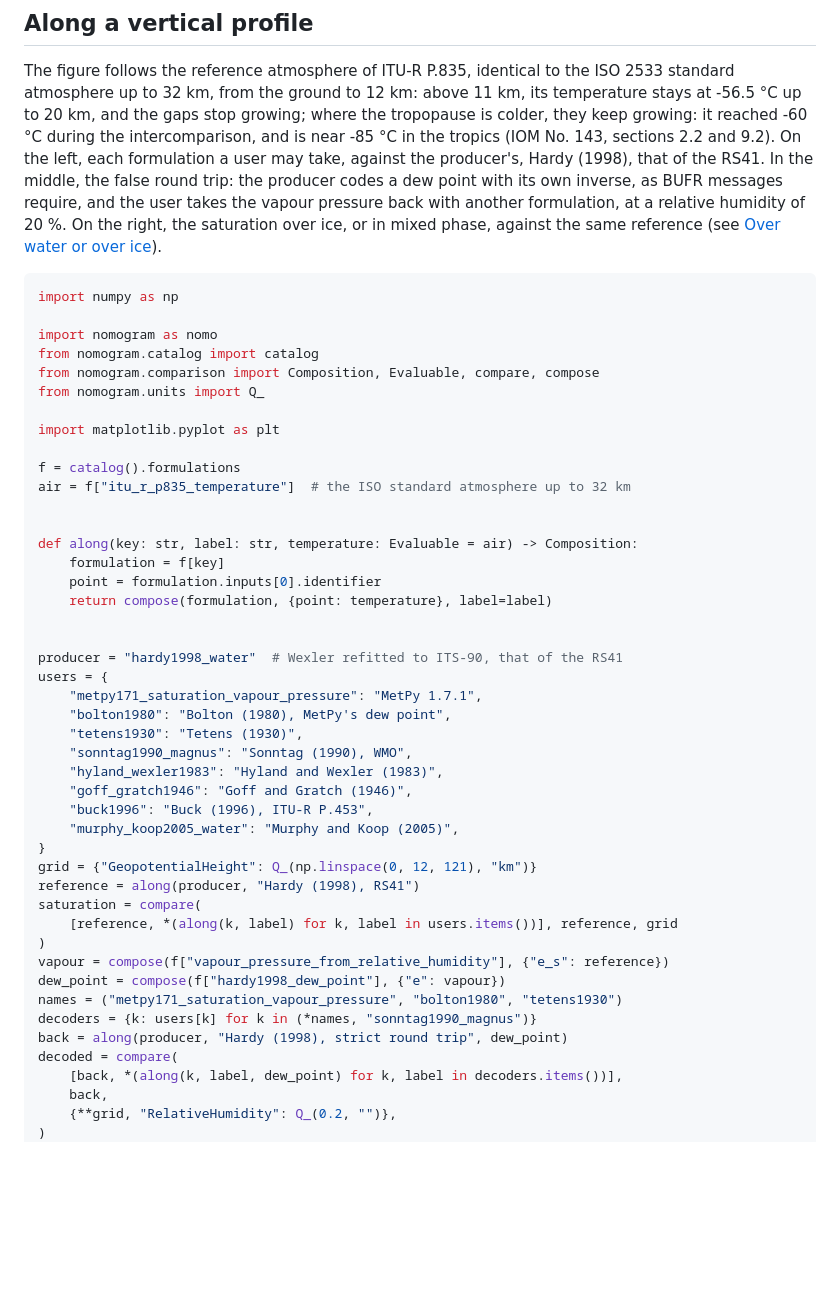
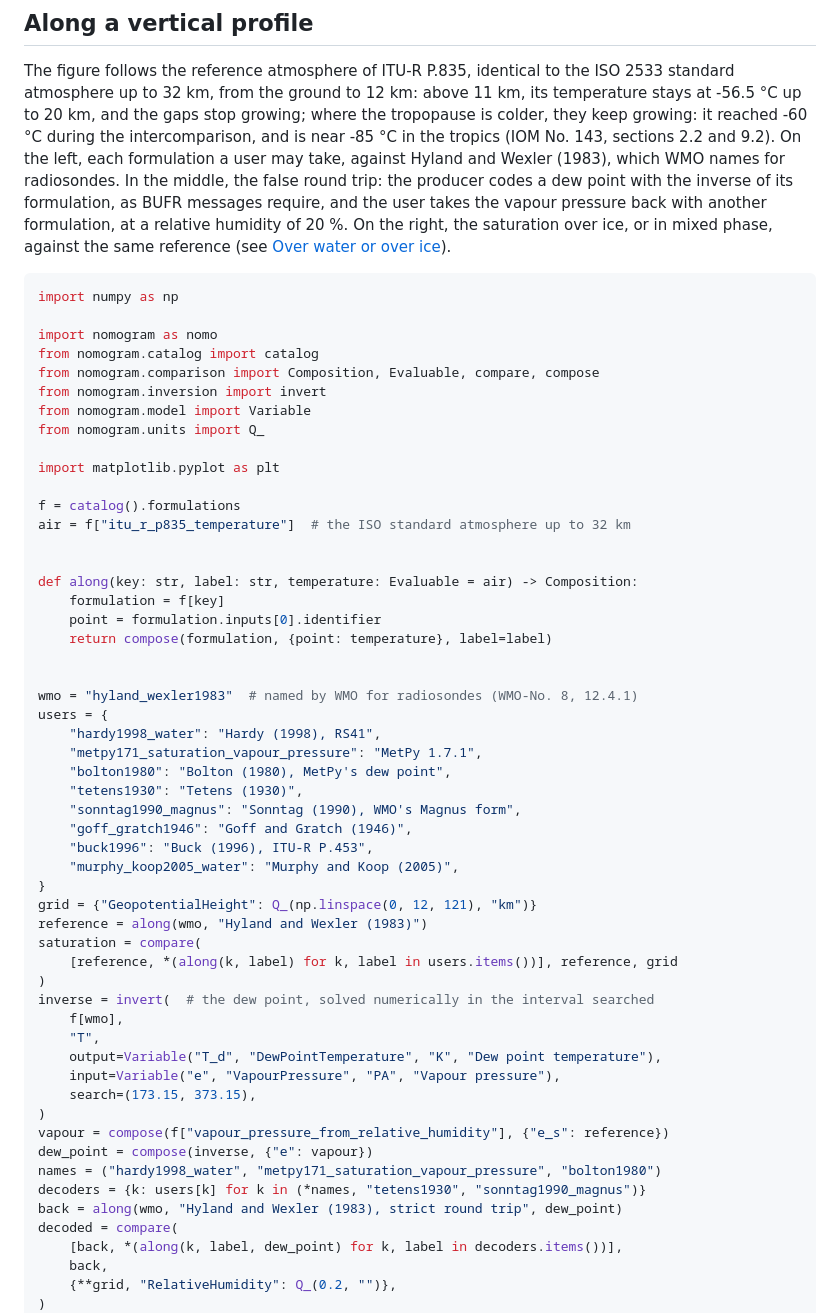
Before and after one commit to miki4iaml/nomogram, a Markdown page: docs/humidity-aloft.md, the part around one of its changes. Rendered like a GitHub page; blank space fills up the shorter version.

```diff
--- a/docs/humidity-aloft.md
+++ b/docs/humidity-aloft.md
@@ -71,11 +71,12 @@ the ISO 2533 standard atmosphere up to 32 km, from the ground to 12 km:
 above 11 km, its temperature stays at -56.5 °C up to 20 km, and the gaps
 stop growing; where the tropopause is colder, they keep growing: it
 reached -60 °C during the intercomparison, and is near -85 °C in the
-tropics (IOM No. 143, sections 2.2 and 9.2). On the left, each formulation a user may take, against the
-producer's, Hardy (1998), that of the RS41. In the middle, the false
-round trip: the producer codes a dew point with its own inverse, as BUFR
-messages require, and the user takes the vapour pressure back with
-another formulation, at a relative humidity of 20 %. On the right, the
+tropics (IOM No. 143, sections 2.2 and 9.2). On the left, each
+formulation a user may take, against Hyland and Wexler (1983), which WMO
+names for radiosondes. In the middle, the false round trip: the producer
+codes a dew point with the inverse of its formulation, as BUFR messages
+require, and the user takes the vapour pressure back with another
+formulation, at a relative humidity of 20 %. On the right, the
 saturation over ice, or in mixed phase, against the same reference (see
 [Over water or over ice](#over-water-or-over-ice)).
 
@@ -85,6 +86,8 @@ import numpy as np
 import nomogram as nomo
 from nomogram.catalog import catalog
 from nomogram.comparison import Composition, Evaluable, compare, compose
+from nomogram.inversion import invert
+from nomogram.model import Variable
 from nomogram.units import Q_
 
 import matplotlib.pyplot as plt
@@ -99,27 +102,34 @@ def along(key: str, label: str, temperature: Evaluable = air) -> Composition:
     return compose(formulation, {point: temperature}, label=label)
 
 
-producer = "hardy1998_water"  # Wexler refitted to ITS-90, that of the RS41
+wmo = "hyland_wexler1983"  # named by WMO for radiosondes (WMO-No. 8, 12.4.1)
 users = {
+    "hardy1998_water": "Hardy (1998), RS41",
     "metpy171_saturation_vapour_pressure": "MetPy 1.7.1",
     "bolton1980": "Bolton (1980), MetPy's dew point",
     "tetens1930": "Tetens (1930)",
-    "sonntag1990_magnus": "Sonntag (1990), WMO",
-    "hyland_wexler1983": "Hyland and Wexler (1983)",
+    "sonntag1990_magnus": "Sonntag (1990), WMO's Magnus form",
     "goff_gratch1946": "Goff and Gratch (1946)",
     "buck1996": "Buck (1996), ITU-R P.453",
     "murphy_koop2005_water": "Murphy and Koop (2005)",
 }
 grid = {"GeopotentialHeight": Q_(np.linspace(0, 12, 121), "km")}
-reference = along(producer, "Hardy (1998), RS41")
+reference = along(wmo, "Hyland and Wexler (1983)")
 saturation = compare(
     [reference, *(along(k, label) for k, label in users.items())], reference, grid
 )
+inverse = invert(  # the dew point, solved numerically in the interval searched
+    f[wmo],
+    "T",
+    output=Variable("T_d", "DewPointTemperature", "K", "Dew point temperature"),
+    input=Variable("e", "VapourPressure", "PA", "Vapour pressure"),
+    search=(173.15, 373.15),
+)
 vapour = compose(f["vapour_pressure_from_relative_humidity"], {"e_s": reference})
-dew_point = compose(f["hardy1998_dew_point"], {"e": vapour})
-names = ("metpy171_saturation_vapour_pressure", "bolton1980", "tetens1930")
-decoders = {k: users[k] for k in (*names, "sonntag1990_magnus")}
-back = along(producer, "Hardy (1998), strict round trip", dew_point)
+dew_point = compose(inverse, {"e": vapour})
+names = ("hardy1998_water", "metpy171_saturation_vapour_pressure", "bolton1980")
+decoders = {k: users[k] for k in (*names, "tetens1930", "sonntag1990_magnus")}
+back = along(wmo, "Hyland and Wexler (1983), strict round trip", dew_point)
 decoded = compare(
     [back, *(along(k, label, dew_point) for k, label in decoders.items())],
     back,
```
Also changed, not shown: other parts of docs/humidity-aloft.md (+40 -34 lines), CHANGELOG.md (+9 -9 lines), docs/images/humidity-aloft.png, 2 other files.
